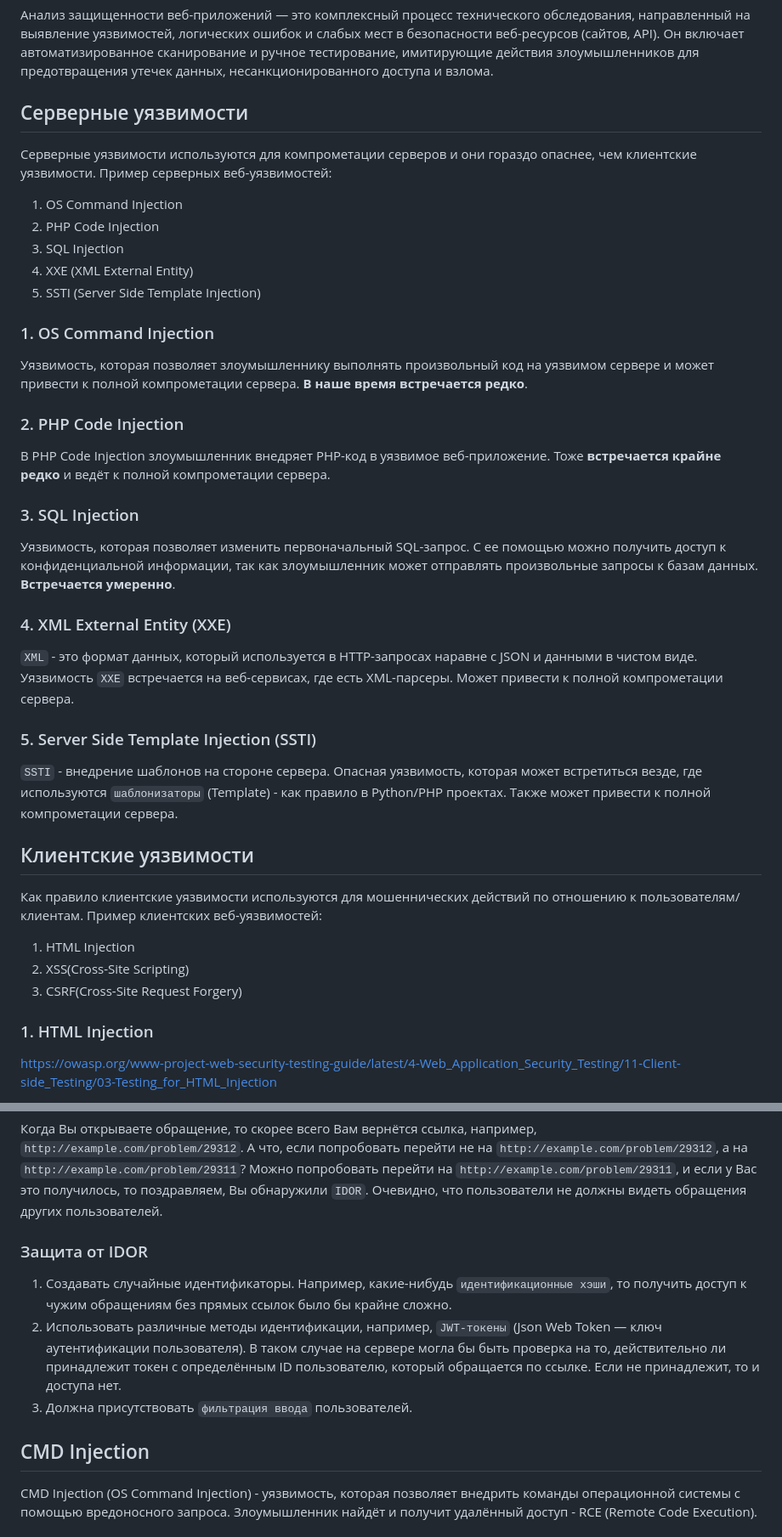
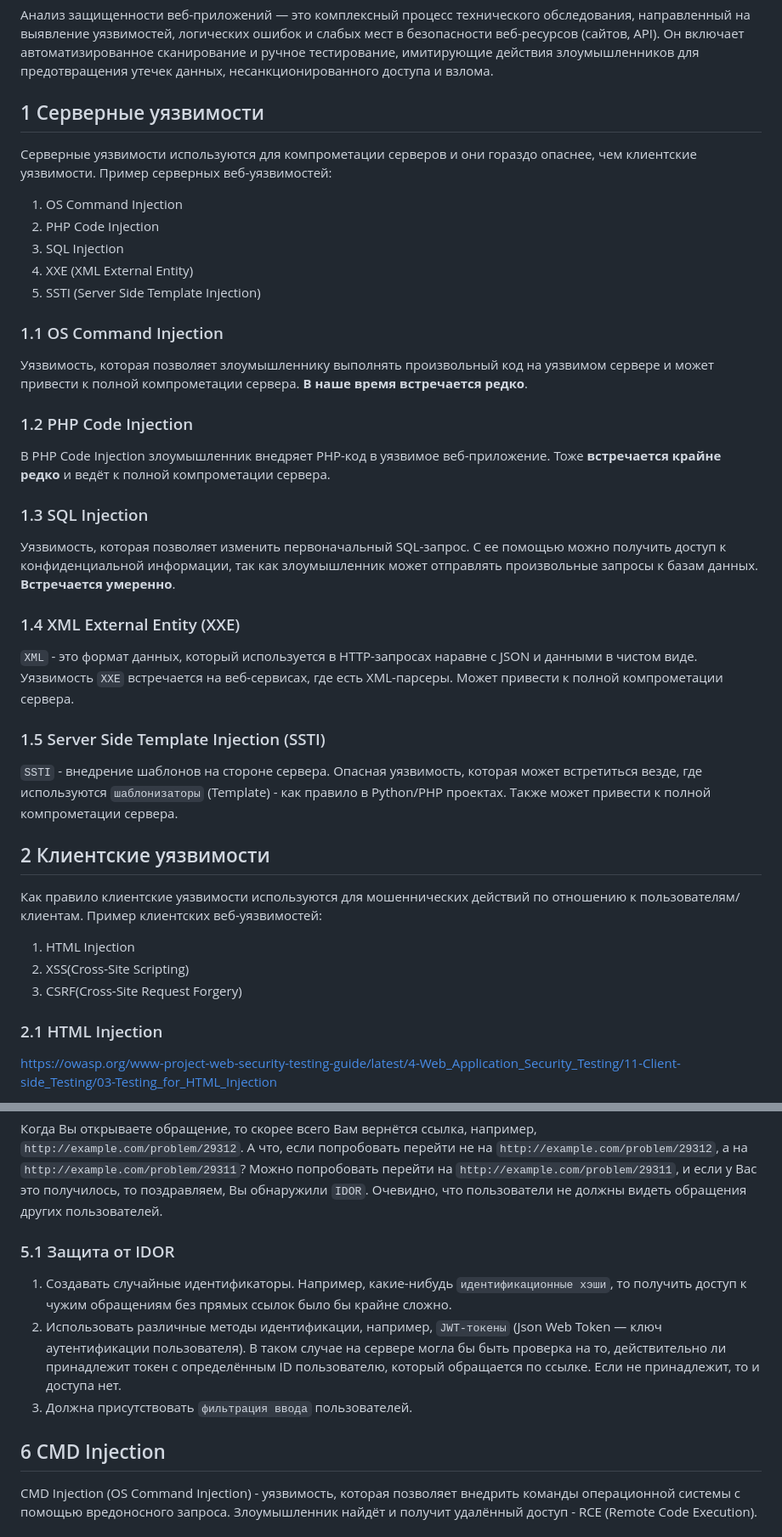
Before and after one commit to Elizarspbspb/AppSec, a Markdown page: wasa/wasa.md, 2 parts joined by grey strips. Shown at 85% size. Drawn GitHub-style.

```diff
--- a/wasa/wasa.md
+++ b/wasa/wasa.md
@@ -1,7 +1,7 @@
 # Web Application Security Analysis (WASA)
 Анализ защищенности веб-приложений — это комплексный процесс технического обследования, направленный на выявление уязвимостей, логических ошибок и слабых мест в безопасности веб-ресурсов (сайтов, API). Он включает автоматизированное сканирование и ручное тестирование, имитирующие действия злоумышленников для предотвращения утечек данных, несанкционированного доступа и взлома.
 
-## Серверные уязвимости
+## 1 Серверные уязвимости
 Серверные уязвимости используются для компрометации серверов и они гораздо опаснее, чем клиентские уязвимости.
 Пример серверных веб-уязвимостей:
 1. OS Command Injection
@@ -9,25 +9,25 @@
 3. SQL Injection
 4. XXE (XML External Entity)
 5. SSTI (Server Side Template Injection)
-### 1. OS Command Injection
+### 1.1 OS Command Injection
 Уязвимость, которая позволяет злоумышленнику выполнять произвольный код на уязвимом сервере и может привести к полной компрометации сервера. **В наше время встречается редко**.
-### 2. PHP Code Injection
+### 1.2 PHP Code Injection
 В PHP Code Injection злоумышленник внедряет PHP-код в уязвимое веб-приложение. Тоже **встречается крайне редко** и ведёт к полной компрометации сервера.
-### 3. SQL Injection
+### 1.3 SQL Injection
 Уязвимость, которая позволяет изменить первоначальный SQL-запрос. С ее помощью можно получить доступ к конфиденциальной информации, так как злоумышленник может отправлять произвольные запросы к базам данных. **Встречается умеренно**.
-### 4. XML External Entity (XXE)
+### 1.4 XML External Entity (XXE)
 `XML` - это формат данных, который используется в HTTP-запросах наравне с JSON и данными в чистом виде. Уязвимость `XXE` встречается на веб-сервисах, где есть XML-парсеры. Может привести к полной компрометации сервера.
-### 5. Server Side Template Injection (SSTI)
+### 1.5 Server Side Template Injection (SSTI)
 `SSTI` - внедрение шаблонов на стороне сервера. Опасная уязвимость, которая может встретиться везде, где используются `шаблонизаторы` (Template) - как правило в Python/PHP проектах. Также может привести к полной компрометации сервера.
 
-## Клиентские уязвимости
+## 2 Клиентские уязвимости
 Как правило клиентские уязвимости используются для мошеннических действий по отношению к пользователям/клиентам.
 Пример клиентских веб-уязвимостей:
 1. HTML Injection
 2. XSS(Cross-Site Scripting)
 3. CSRF(Cross-Site Request Forgery)
 
-### 1. HTML Injection
+### 2.1 HTML Injection
 https://owasp.org/www-project-web-security-testing-guide/latest/4-Web_Application_Security_Testing/11-Client-side_Testing/03-Testing_for_HTML_Injection
 
 `HTML`- язык гипертекстовой разметки страницы. Не является языком программирования. Уязвимость, которая позволяет злоумышленнику внедрить HTML-код в уязвимую страницу.
@@ -98,12 +98,12 @@ $ nc-nlvp 1234
 обнаружили `IDOR`. Очевидно, что пользователи не должны видеть обращения других
 пользователей.
 
-### Защита от IDOR
+### 5.1 Защита от IDOR
 1. Создавать случайные идентификаторы. Например, какие-нибудь `идентификационные хэши`, то получить доступ к чужим обращениям без прямых ссылок было бы крайне сложно.
 2. Использовать различные методы идентификации, например, `JWT-токены` (Json Web Token — ключ аутентификации пользователя). В таком случае на сервере могла бы быть проверка на то, действительно ли принадлежит токен с определённым ID пользователю, который обращается по ссылке. Если не принадлежит, то и доступа нет.
 3. Должна присутствовать `фильтрация ввода` пользователей.
 
-## CMD Injection
+## 6 CMD Injection
 CMD Injection (OS Command Injection) - уязвимость, которая позволяет внедрить команды операционной системы с помощью вредоносного запроса. Злоумышленник найдёт и получит удалённый доступ - RCE (Remote Code Execution).
 
 ### Разбор HTML-кода
```
Also changed, not shown: other parts of wasa/wasa.md (+40 -6 lines).
